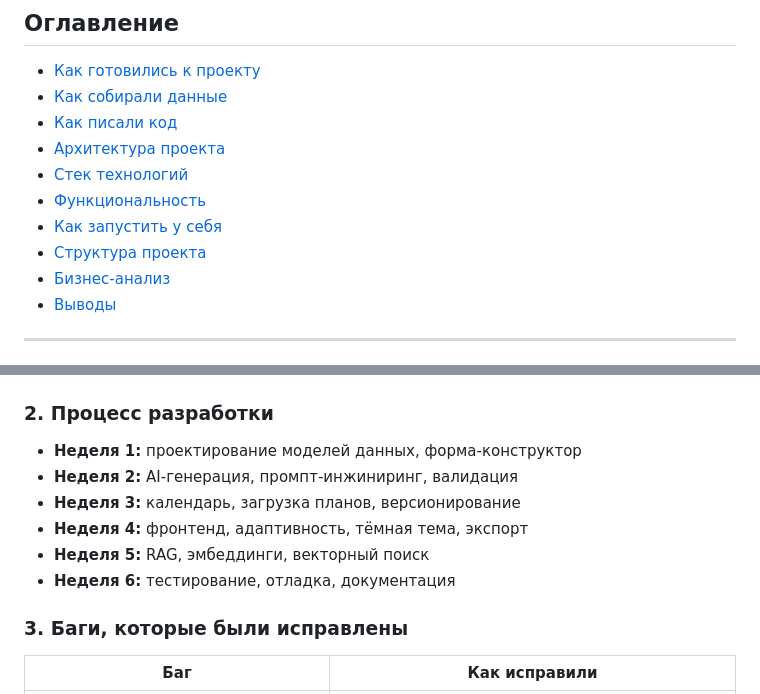
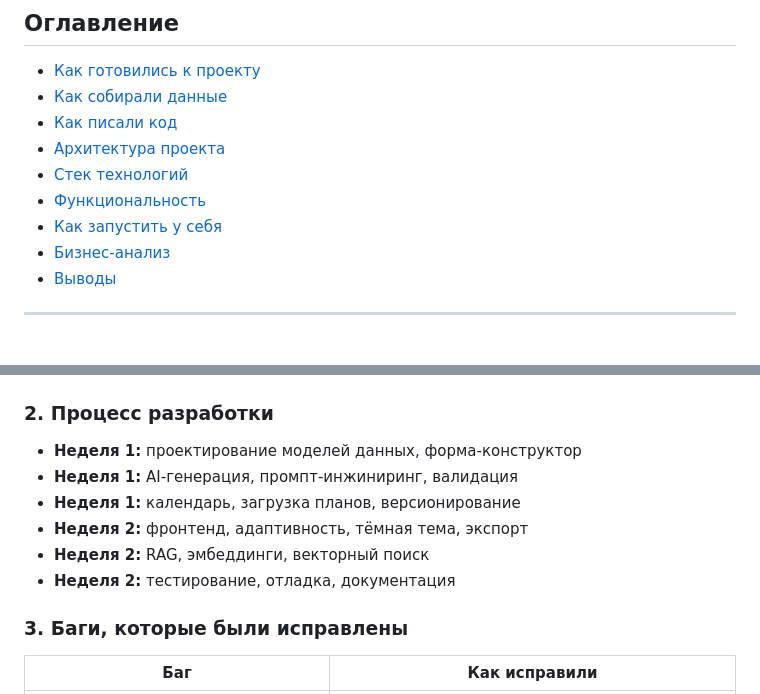
Before and after one commit to nickolausss/eduvibe, a Markdown page: README.md, 2 parts joined by grey strips. Drawn GitHub-style.

```diff
--- a/README.md
+++ b/README.md
@@ -20,7 +20,6 @@
 - [Стек технологий](#стек-технологий)
 - [Функциональность](#функциональность)
 - [Как запустить у себя](#как-запустить-у-себя)
-- [Структура проекта](#структура-проекта)
 - [Бизнес-анализ](#бизнес-анализ)
 - [Выводы](#выводы)
 
@@ -110,11 +109,11 @@
 ### 2. Процесс разработки
 
 - **Неделя 1:** проектирование моделей данных, форма-конструктор
-- **Неделя 2:** AI-генерация, промпт-инжиниринг, валидация
-- **Неделя 3:** календарь, загрузка планов, версионирование
-- **Неделя 4:** фронтенд, адаптивность, тёмная тема, экспорт
-- **Неделя 5:** RAG, эмбеддинги, векторный поиск
-- **Неделя 6:** тестирование, отладка, документация
+- **Неделя 1:** AI-генерация, промпт-инжиниринг, валидация
+- **Неделя 1:** календарь, загрузка планов, версионирование
+- **Неделя 2:** фронтенд, адаптивность, тёмная тема, экспорт
+- **Неделя 2:** RAG, эмбеддинги, векторный поиск
+- **Неделя 2:** тестирование, отладка, документация
 
 ### 3. Баги, которые были исправлены
 
```
Also changed, not shown: other parts of README.md (+8 -5 lines).
